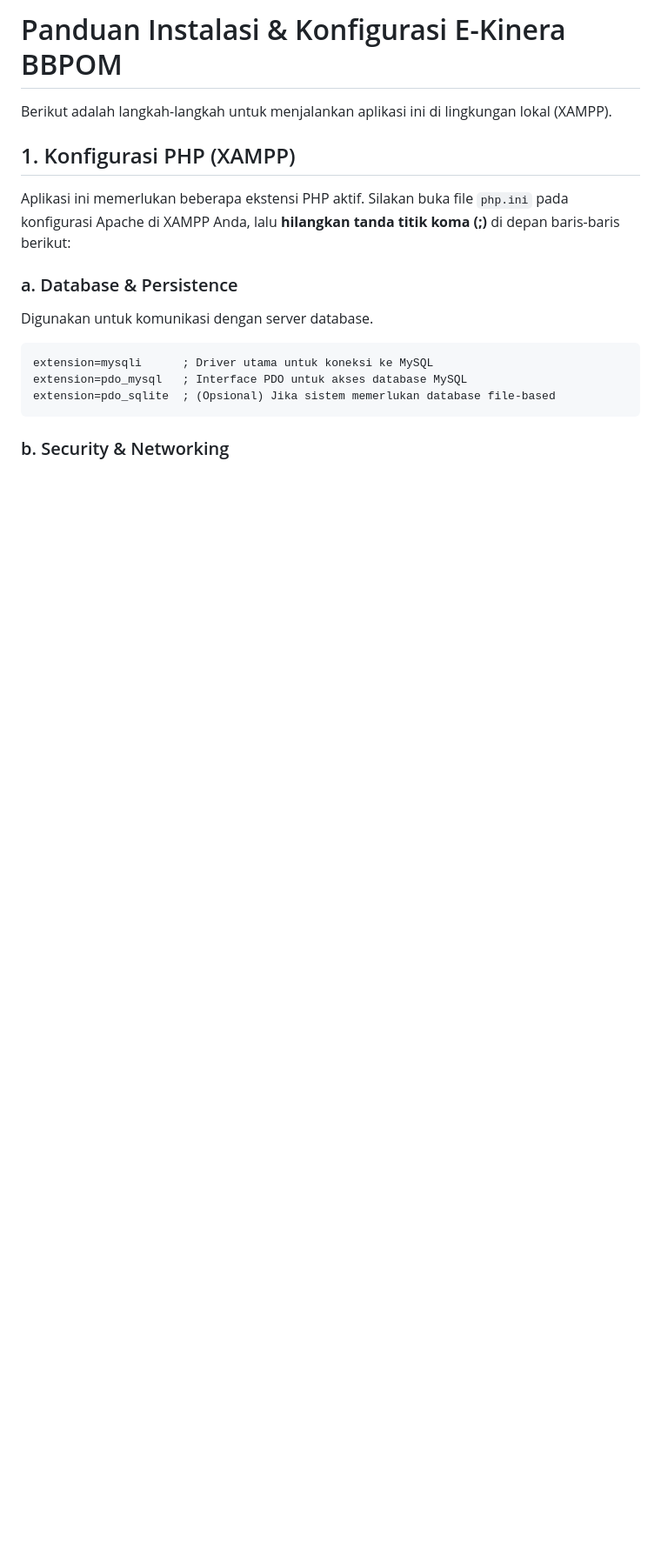
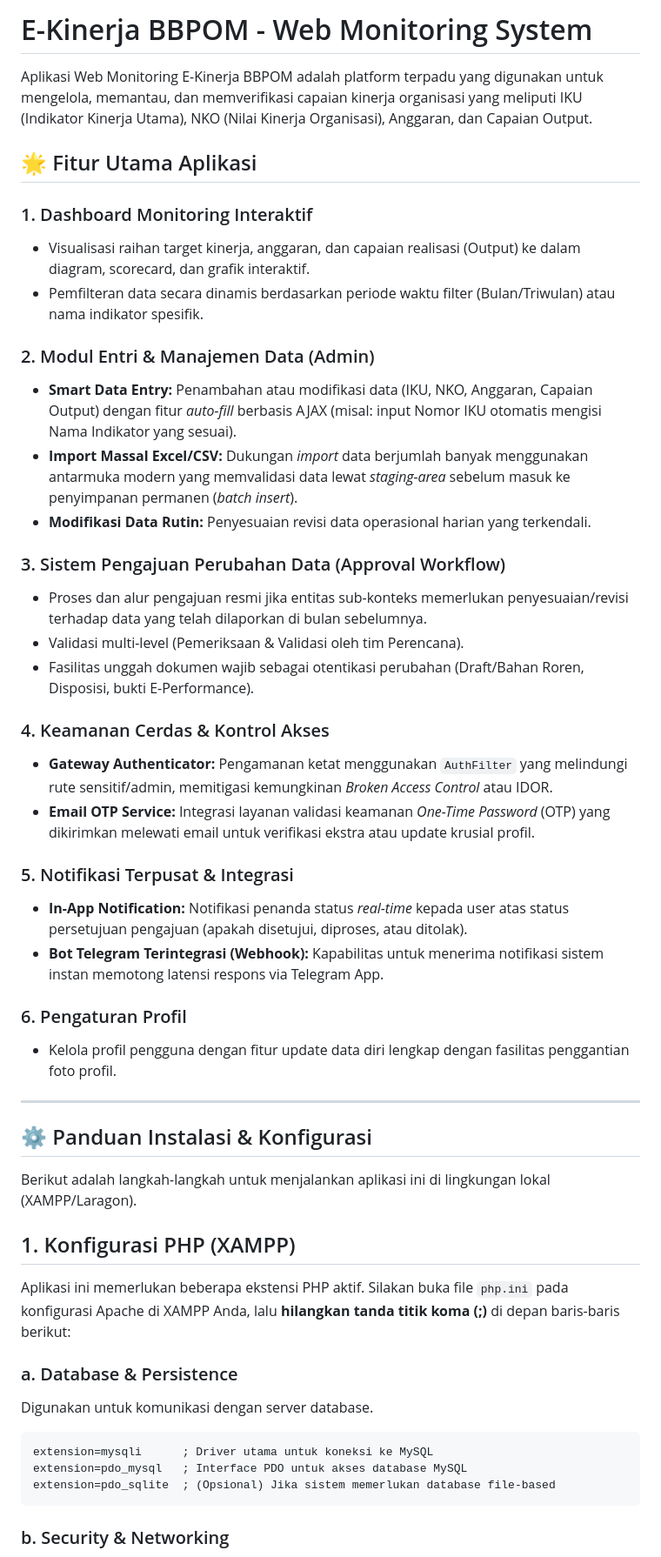
Before and after one commit to Flax9/Project-PKL-Flax, a Markdown page: README.md, the part around the change. Shown at 87% size. GitHub-like rendering; blank space fills up the shorter version.

```diff
--- a/README.md
+++ b/README.md
@@ -1,6 +1,39 @@
-# Panduan Instalasi & Konfigurasi E-Kinera BBPOM
+# E-Kinerja BBPOM - Web Monitoring System
 
-Berikut adalah langkah-langkah untuk menjalankan aplikasi ini di lingkungan lokal (XAMPP).
+Aplikasi Web Monitoring E-Kinerja BBPOM adalah platform terpadu yang digunakan untuk mengelola, memantau, dan memverifikasi capaian kinerja organisasi yang meliputi IKU (Indikator Kinerja Utama), NKO (Nilai Kinerja Organisasi), Anggaran, dan Capaian Output.
+
+## 🌟 Fitur Utama Aplikasi
+
+### 1. Dashboard Monitoring Interaktif
+- Visualisasi raihan target kinerja, anggaran, dan capaian realisasi (Output) ke dalam diagram, scorecard, dan grafik interaktif.
+- Pemfilteran data secara dinamis berdasarkan periode waktu filter (Bulan/Triwulan) atau nama indikator spesifik.
+
+### 2. Modul Entri & Manajemen Data (Admin)
+- **Smart Data Entry:** Penambahan atau modifikasi data (IKU, NKO, Anggaran, Capaian Output) dengan fitur *auto-fill* berbasis AJAX (misal: input Nomor IKU otomatis mengisi Nama Indikator yang sesuai).
+- **Import Massal Excel/CSV:** Dukungan *import* data berjumlah banyak menggunakan antarmuka modern yang memvalidasi data lewat *staging-area* sebelum masuk ke penyimpanan permanen (*batch insert*).
+- **Modifikasi Data Rutin:** Penyesuaian revisi data operasional harian yang terkendali.
+
+### 3. Sistem Pengajuan Perubahan Data (Approval Workflow)
+- Proses dan alur pengajuan resmi jika entitas sub-konteks memerlukan penyesuaian/revisi terhadap data yang telah dilaporkan di bulan sebelumnya.
+- Validasi multi-level (Pemeriksaan & Validasi oleh tim Perencana).
+- Fasilitas unggah dokumen wajib sebagai otentikasi perubahan (Draft/Bahan Roren, Disposisi, bukti E-Performance).
+
+### 4. Keamanan Cerdas & Kontrol Akses
+- **Gateway Authenticator:** Pengamanan ketat menggunakan `AuthFilter` yang melindungi rute sensitif/admin, memitigasi kemungkinan *Broken Access Control* atau IDOR.
+- **Email OTP Service:** Integrasi layanan validasi keamanan *One-Time Password* (OTP) yang dikirimkan melewati email untuk verifikasi ekstra atau update krusial profil.
+
+### 5. Notifikasi Terpusat & Integrasi
+- **In-App Notification:** Notifikasi penanda status *real-time* kepada user atas status persetujuan pengajuan (apakah disetujui, diproses, atau ditolak).
+- **Bot Telegram Terintegrasi (Webhook):** Kapabilitas untuk menerima notifikasi sistem instan memotong latensi respons via Telegram App.
+
+### 6. Pengaturan Profil
+- Kelola profil pengguna dengan fitur update data diri lengkap dengan fasilitas penggantian foto profil.
+
+---
+
+## ⚙️ Panduan Instalasi & Konfigurasi
+
+Berikut adalah langkah-langkah untuk menjalankan aplikasi ini di lingkungan lokal (XAMPP/Laragon).
 
 ## 1. Konfigurasi PHP (XAMPP)
 
```
